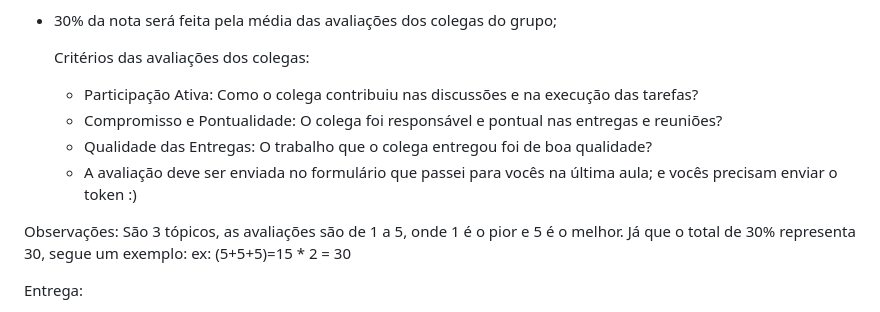
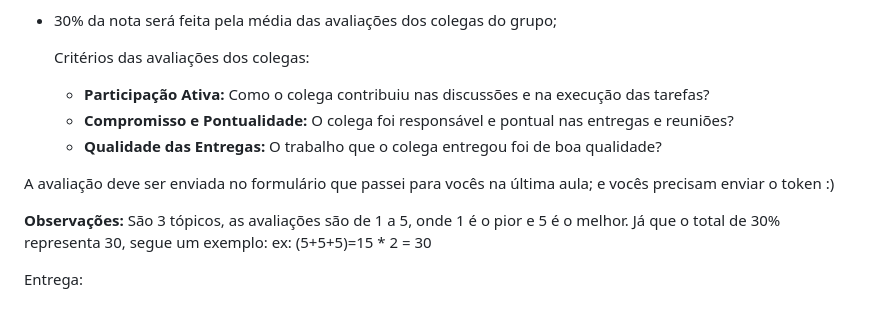
Before and after one commit to expalmer/ada-front-end-dinamico, a Markdown page: TRABALHO.md, the part around the change. GitHub-like rendering.

Commit message:
update trabalho

```diff
--- a/TRABALHO.md
+++ b/TRABALHO.md
@@ -43,12 +43,13 @@ Avaliação:
 
   Critérios das avaliações dos colegas:
 
-  - Participação Ativa: Como o colega contribuiu nas discussões e na execução das tarefas?
-  - Compromisso e Pontualidade: O colega foi responsável e pontual nas entregas e reuniões?
-  - Qualidade das Entregas: O trabalho que o colega entregou foi de boa qualidade?
-  - A avaliação deve ser enviada no formulário que passei para vocês na última aula; e vocês precisam enviar o token :)
+  - **Participação Ativa:** Como o colega contribuiu nas discussões e na execução das tarefas?
+  - **Compromisso e Pontualidade:** O colega foi responsável e pontual nas entregas e reuniões?
+  - **Qualidade das Entregas:** O trabalho que o colega entregou foi de boa qualidade?
 
-Observações:
+A avaliação deve ser enviada no formulário que passei para vocês na última aula; e vocês precisam enviar o token :)
+
+**Observações:**
 São 3 tópicos, as avaliações são de 1 a 5, onde 1 é o pior e 5 é o melhor.
 Já que o total de 30% representa 30, segue um exemplo:
 ex: (5+5+5)=15 \* 2 = 30
```
